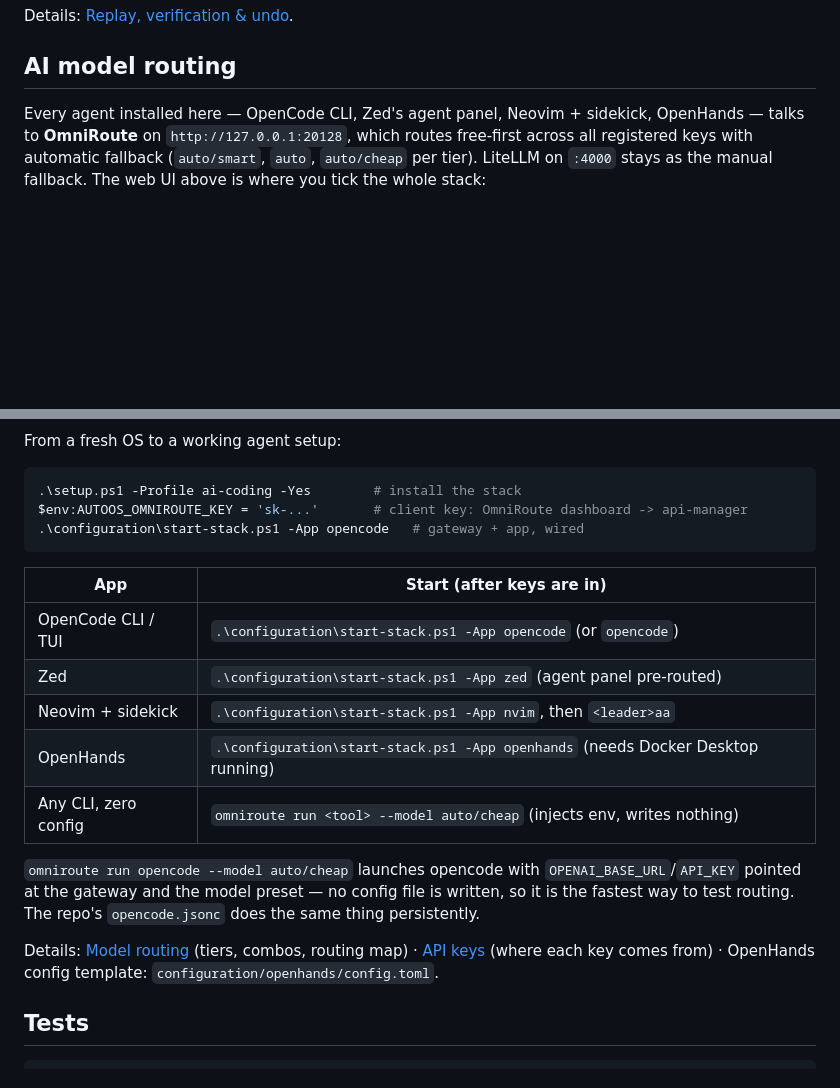
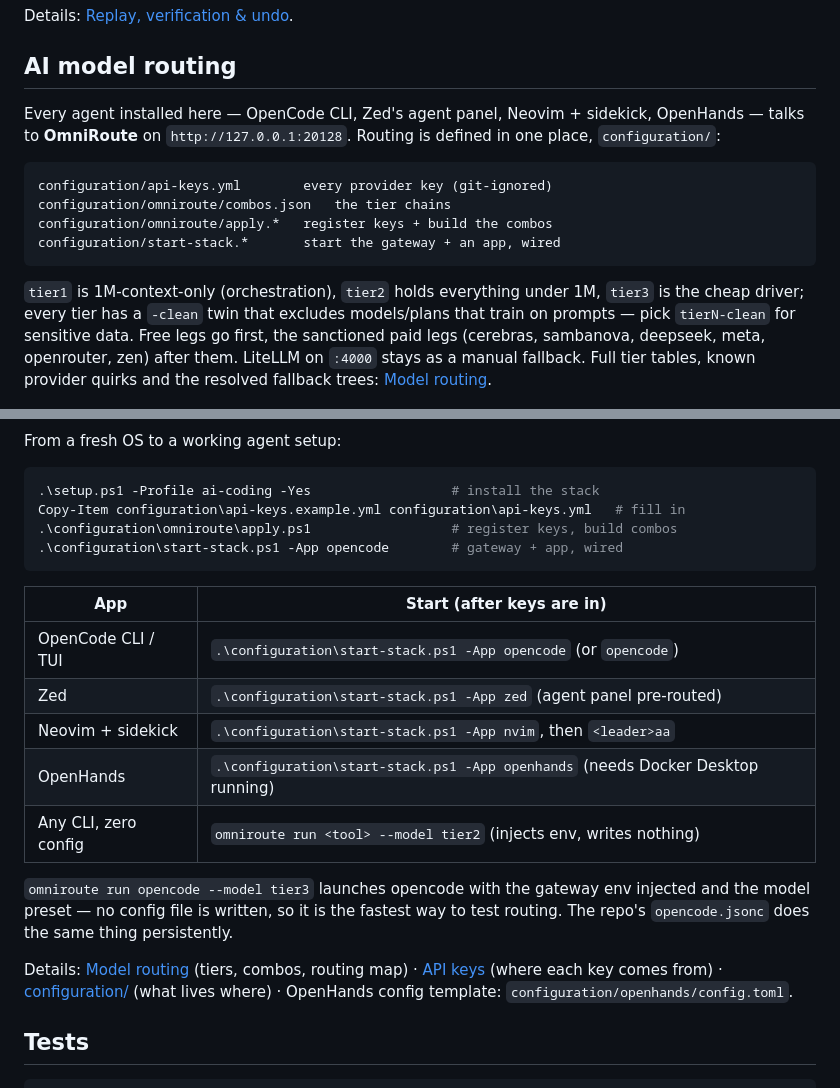
Before and after one commit to Ch3fUlrich/AutoOS, a Markdown page: README.md, 2 parts joined by grey strips. Drawn GitHub-style; blank space fills up the shorter version.

````diff
--- a/README.md
+++ b/README.md
@@ -201,10 +201,23 @@ Details: [Replay, verification & undo](docs/state-and-undo.md).
 ## AI model routing
 
 Every agent installed here — OpenCode CLI, Zed's agent panel, Neovim +
-sidekick, OpenHands — talks to **OmniRoute** on `http://127.0.0.1:20128`,
-which routes free-first across all registered keys with automatic fallback
-(`auto/smart`, `auto`, `auto/cheap` per tier). LiteLLM on `:4000` stays as
-the manual fallback. The web UI above is where you tick the whole stack:
+sidekick, OpenHands — talks to **OmniRoute** on `http://127.0.0.1:20128`.
+Routing is defined in one place, `configuration/`:
+
+```
+configuration/api-keys.yml        every provider key (git-ignored)
+configuration/omniroute/combos.json   the tier chains
+configuration/omniroute/apply.*   register keys + build the combos
+configuration/start-stack.*       start the gateway + an app, wired
+```
+
+`tier1` is 1M-context-only (orchestration), `tier2` holds everything under
+1M, `tier3` is the cheap driver; every tier has a `-clean` twin that excludes
+models/plans that train on prompts — pick `tierN-clean` for sensitive data.
+Free legs go first, the sanctioned paid legs (cerebras, sambanova, deepseek,
+meta, openrouter, zen) after them. LiteLLM on `:4000` stays as a manual
+fallback. Full tier tables, known provider quirks and the resolved fallback
+trees: [Model routing](docs/models.md).
 
 ![AutoOS web UI — Overview: detected system, profiles, components, install order](docs/assets/webui-overview.png)
 
@@ -213,9 +226,10 @@ the manual fallback. The web UI above is where you tick the whole stack:
 From a fresh OS to a working agent setup:
 
 ```powershell
-.\setup.ps1 -Profile ai-coding -Yes        # install the stack
-$env:AUTOOS_OMNIROUTE_KEY = 'sk-...'       # client key: OmniRoute dashboard -> api-manager
-.\configuration\start-stack.ps1 -App opencode   # gateway + app, wired
+.\setup.ps1 -Profile ai-coding -Yes                  # install the stack
+Copy-Item configuration\api-keys.example.yml configuration\api-keys.yml   # fill in
+.\configuration\omniroute\apply.ps1                  # register keys, build combos
+.\configuration\start-stack.ps1 -App opencode        # gateway + app, wired
 ```
 
 | App | Start (after keys are in) |
@@ -224,15 +238,16 @@ $env:AUTOOS_OMNIROUTE_KEY = 'sk-...'       # client key: OmniRoute dashboard ->
 | Zed | `.\configuration\start-stack.ps1 -App zed` (agent panel pre-routed) |
 | Neovim + sidekick | `.\configuration\start-stack.ps1 -App nvim`, then `<leader>aa` |
 | OpenHands | `.\configuration\start-stack.ps1 -App openhands` (needs Docker Desktop running) |
-| Any CLI, zero config | `omniroute run <tool> --model auto/cheap` (injects env, writes nothing) |
+| Any CLI, zero config | `omniroute run <tool> --model tier2` (injects env, writes nothing) |
 
-`omniroute run opencode --model auto/cheap` launches opencode with
-`OPENAI_BASE_URL`/`API_KEY` pointed at the gateway and the model preset —
-no config file is written, so it is the fastest way to test routing. The
-repo's `opencode.jsonc` does the same thing persistently.
+`omniroute run opencode --model tier3` launches opencode with the gateway env
+injected and the model preset — no config file is written, so it is the
+fastest way to test routing. The repo's `opencode.jsonc` does the same thing
+persistently.
 
 Details: [Model routing](docs/models.md) (tiers, combos, routing map) ·
 [API keys](docs/api-keys.md) (where each key comes from) ·
+[configuration/](configuration/README.md) (what lives where) ·
 OpenHands config template: `configuration/openhands/config.toml`.
 
 ## Tests
````
Also changed, not shown: configuration/README.md (added, +42 -0 lines), docs/api-keys.md (+35 -22 lines), docs/models.md (+81 -18 lines), docs/assets/webui-providers.png (added), 13 other files.
